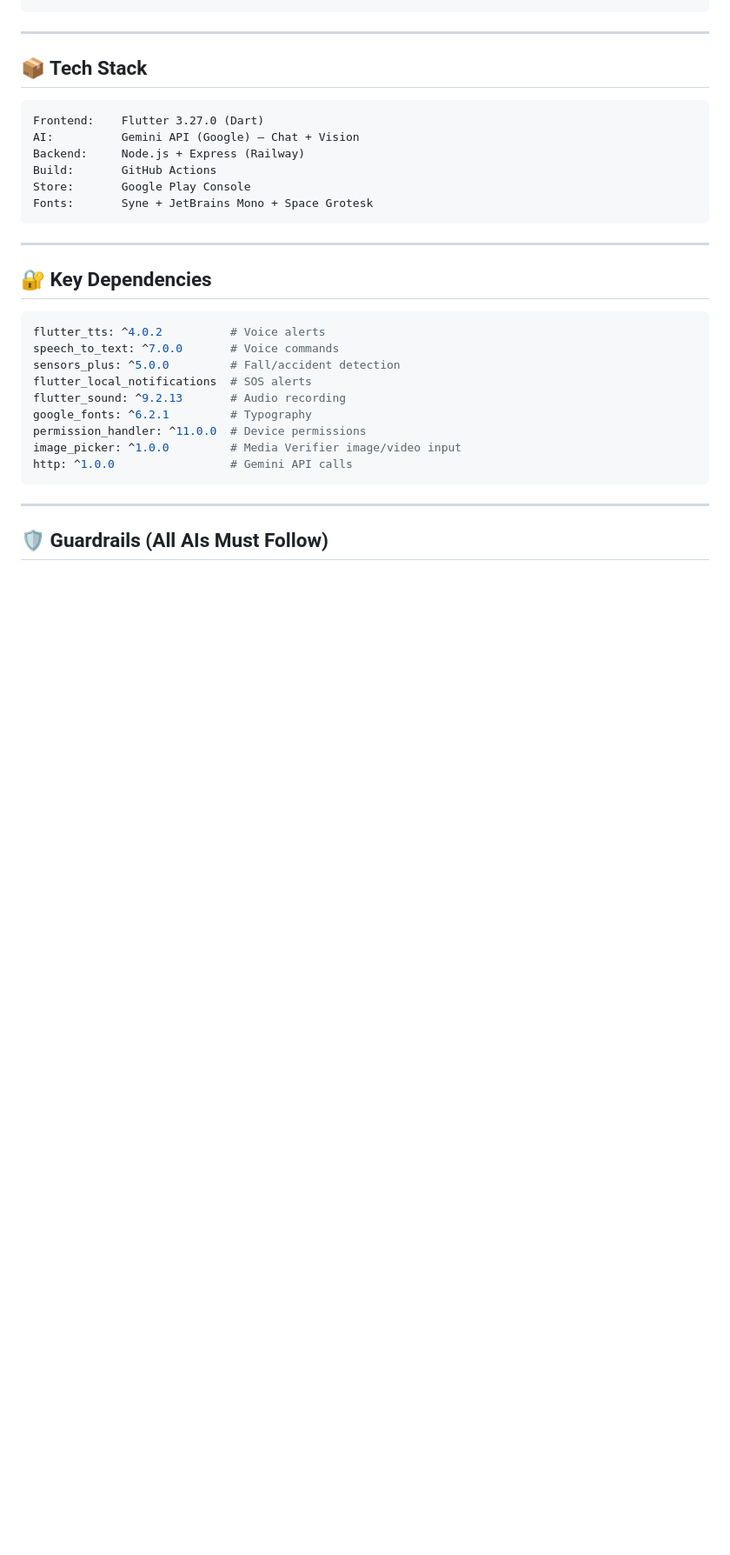
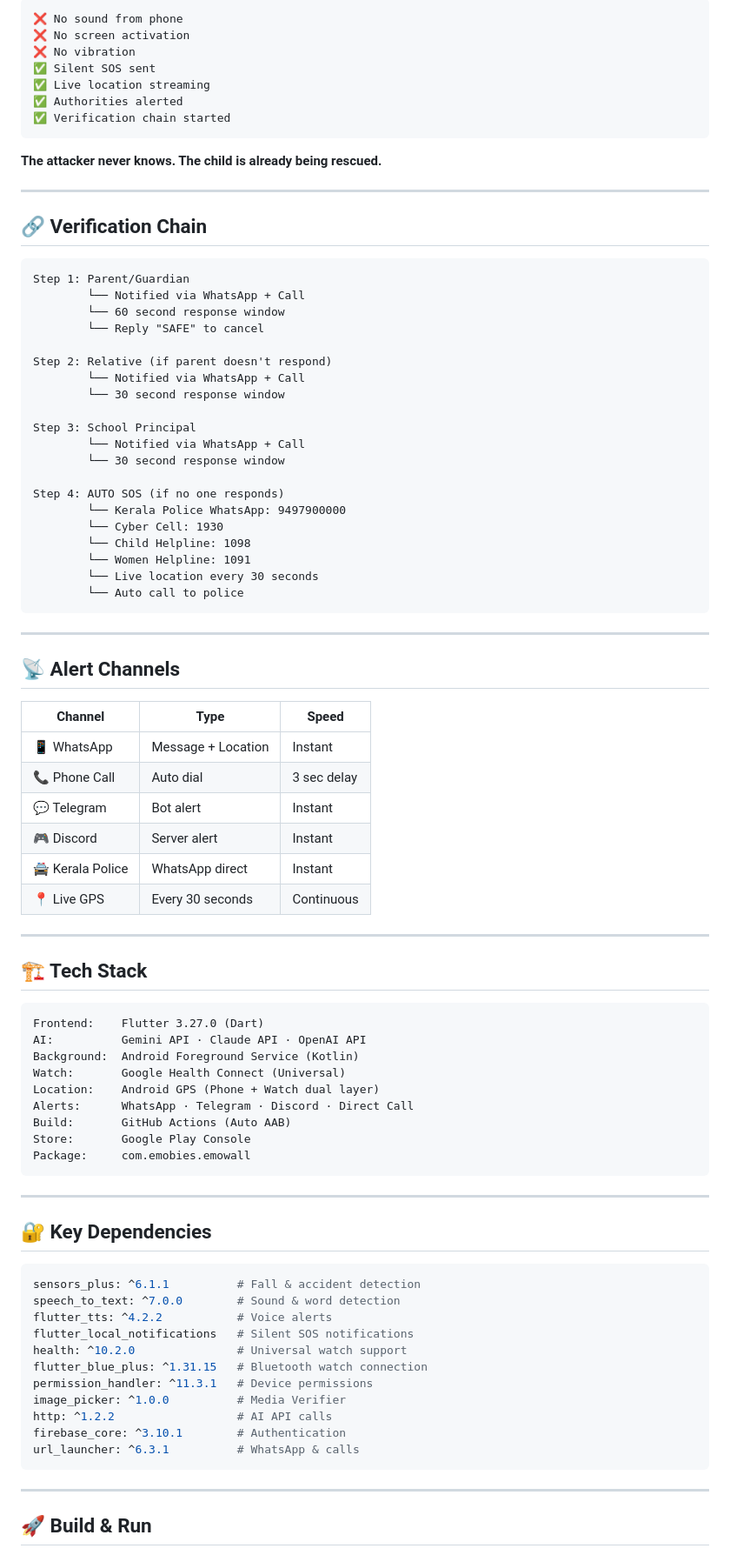
Before and after one commit to EmoThewall05/Emowall-AI-2.0, a Markdown page: README.md, the part around one of its changes. Shown at 87% size. Drawn GitHub-style; blank space fills up the shorter version.

````diff
--- a/README.md
+++ b/README.md
@@ -154,16 +124,69 @@ Every push to `Emowall-Ai-2.0` branch triggers automatic AAB build via `.github/
+```
+❌ No sound from phone
+❌ No screen activation
+❌ No vibration
+✅ Silent SOS sent
+✅ Live location streaming
+✅ Authorities alerted
+✅ Verification chain started
+```
+
+**The attacker never knows. The child is already being rescued.**
+
+---
+
+## 🔗 Verification Chain
+
+```
+Step 1: Parent/Guardian
+        └── Notified via WhatsApp + Call
+        └── 60 second response window
+        └── Reply "SAFE" to cancel
+
+Step 2: Relative (if parent doesn't respond)
+        └── Notified via WhatsApp + Call
+        └── 30 second response window
+
+Step 3: School Principal
+        └── Notified via WhatsApp + Call
+        └── 30 second response window
+
+Step 4: AUTO SOS (if no one responds)
+        └── Kerala Police WhatsApp: 9497900000
+        └── Cyber Cell: 1930
+        └── Child Helpline: 1098
+        └── Women Helpline: 1091
+        └── Live location every 30 seconds
+        └── Auto call to police
 ```
 
 ---
 
-## 📦 Tech Stack
+## 📡 Alert Channels
+
+| Channel | Type | Speed |
+|---------|------|-------|
+| 📱 WhatsApp | Message + Location | Instant |
+| 📞 Phone Call | Auto dial | 3 sec delay |
+| 💬 Telegram | Bot alert | Instant |
+| 🎮 Discord | Server alert | Instant |
+| 🚔 Kerala Police | WhatsApp direct | Instant |
+| 📍 Live GPS | Every 30 seconds | Continuous |
+
+---
+
+## 🏗️ Tech Stack
 
 ```
 Frontend:    Flutter 3.27.0 (Dart)
-AI:          Gemini API (Google) — Chat + Vision
-Backend:     Node.js + Express (Railway)
-Build:       GitHub Actions
+AI:          Gemini API · Claude API · OpenAI API
+Background:  Android Foreground Service (Kotlin)
+Watch:       Google Health Connect (Universal)
+Location:    Android GPS (Phone + Watch dual layer)
+Alerts:      WhatsApp · Telegram · Discord · Direct Call
+Build:       GitHub Actions (Auto AAB)
 Store:       Google Play Console
-Fonts:       Syne + JetBrains Mono + Space Grotesk
+Package:     com.emobies.emowall
 ```
 
 ---
@@ -171,18 +194,20 @@ Fonts:       Syne + JetBrains Mono + Space Grotesk
 ## 🔐 Key Dependencies
 
 ```yaml
-flutter_tts: ^4.0.2          # Voice alerts
-speech_to_text: ^7.0.0       # Voice commands
-sensors_plus: ^5.0.0         # Fall/accident detection
-flutter_local_notifications  # SOS alerts
-flutter_sound: ^9.2.13       # Audio recording
-google_fonts: ^6.2.1         # Typography
-permission_handler: ^11.0.0  # Device permissions
-image_picker: ^1.0.0         # Media Verifier image/video input
-http: ^1.0.0                 # Gemini API calls
+sensors_plus: ^6.1.1          # Fall & accident detection
+speech_to_text: ^7.0.0        # Sound & word detection
+flutter_tts: ^4.2.2           # Voice alerts
+flutter_local_notifications   # Silent SOS notifications
+health: ^10.2.0               # Universal watch support
+flutter_blue_plus: ^1.31.15   # Bluetooth watch connection
+permission_handler: ^11.3.1   # Device permissions
+image_picker: ^1.0.0          # Media Verifier
+http: ^1.2.2                  # AI API calls
+firebase_core: ^3.10.1        # Authentication
+url_launcher: ^6.3.1          # WhatsApp & calls
 ```
 
 ---
 
-## 🛡️ Guardrails (All AIs Must Follow)
+## 🚀 Build & Run
 
````
Also changed, not shown: other parts of README.md (+172 -144 lines).
